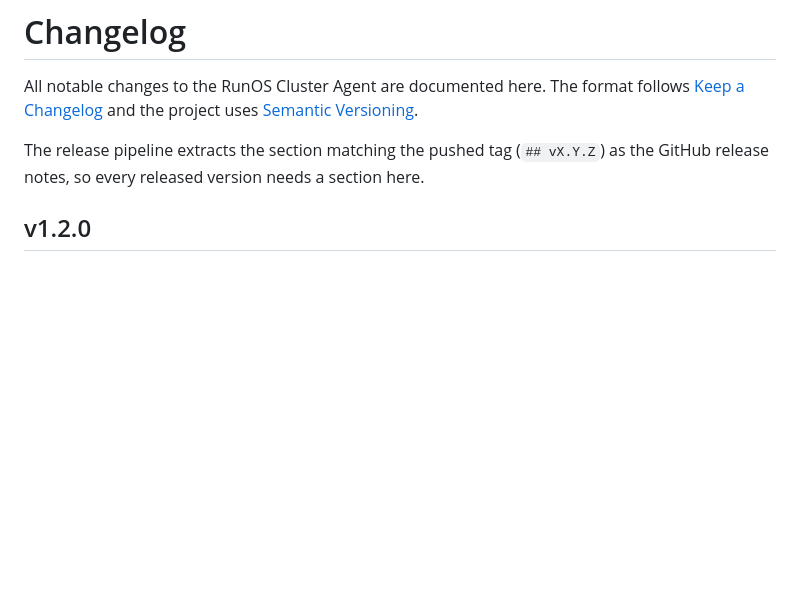
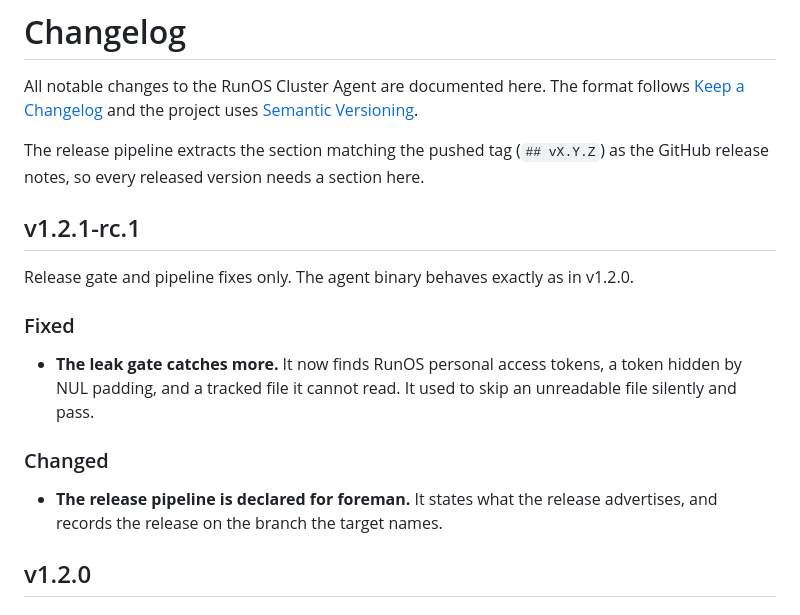
Before and after one commit to runos-official/clusteragent, a Markdown page: CHANGELOG.md, the part around the change. Rendered like a GitHub page; blank space fills up the shorter version.

Commit message:
docs(changelog): v1.2.1-rc.1
Claude-Session: https://claude.ai/code/session_01TguBs9nE1tjaSDfWYSNG8u

```diff
--- a/CHANGELOG.md
+++ b/CHANGELOG.md
@@ -6,6 +6,19 @@ uses [Semantic Versioning](https://semver.org/spec/v2.0.0.html).
 
 The release pipeline extracts the section matching the pushed tag (`## vX.Y.Z`)
 as the GitHub release notes, so every released version needs a section here.
+
+## v1.2.1-rc.1
+
+Release gate and pipeline fixes only. The agent binary behaves exactly as in v1.2.0.
+
+### Fixed
+- **The leak gate catches more.** It now finds RunOS personal access tokens, a
+  token hidden by NUL padding, and a tracked file it cannot read. It used to skip
+  an unreadable file silently and pass.
+
+### Changed
+- **The release pipeline is declared for foreman.** It states what the release
+  advertises, and records the release on the branch the target names.
 
 ## v1.2.0
 
```
